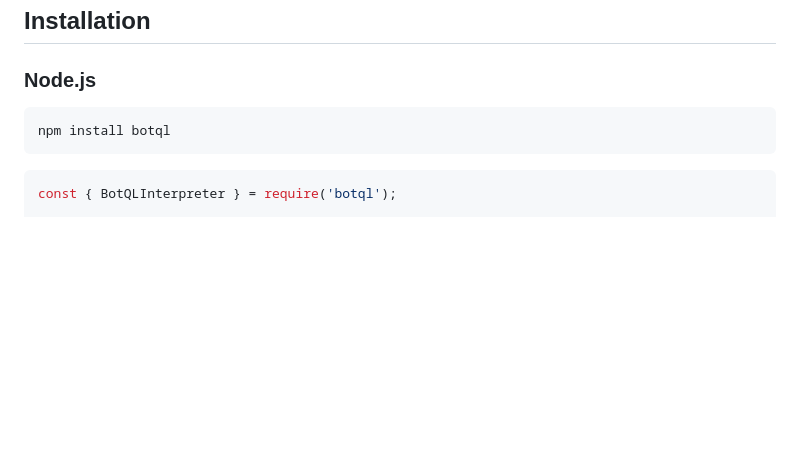
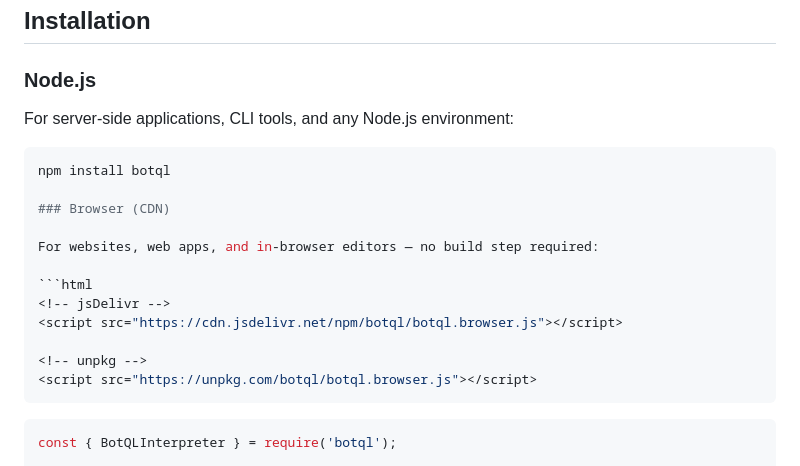
Before and after one commit to adilson889/botql, a Markdown page: README.md, the part around the change. GitHub-like rendering; blank space fills up the shorter version.

Commit message:
Atualizar o README.md

````diff
--- a/README.md
+++ b/README.md
@@ -43,9 +43,28 @@
 
 ### Node.js
 
+For server-side applications, CLI tools, and any Node.js environment:
+
 ```bash
 npm install botql
+
+### Browser (CDN)
+
+For websites, web apps, and in-browser editors — no build step required:
+
+```html
+<!-- jsDelivr -->
+<script src="https://cdn.jsdelivr.net/npm/botql/botql.browser.js"></script>
+
+<!-- unpkg -->
+<script src="https://unpkg.com/botql/botql.browser.js"></script>
 ```
+
+
+
+
+
+
 
 ```javascript
 const { BotQLInterpreter } = require('botql');
````
